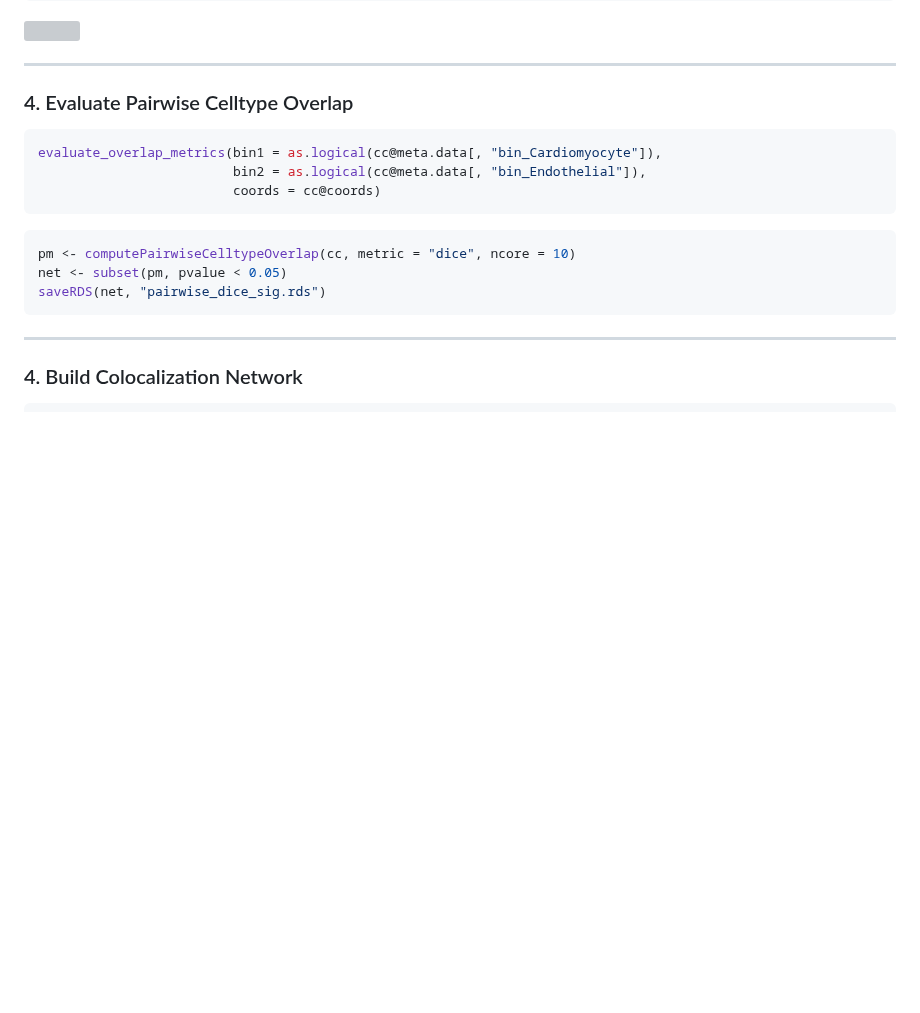
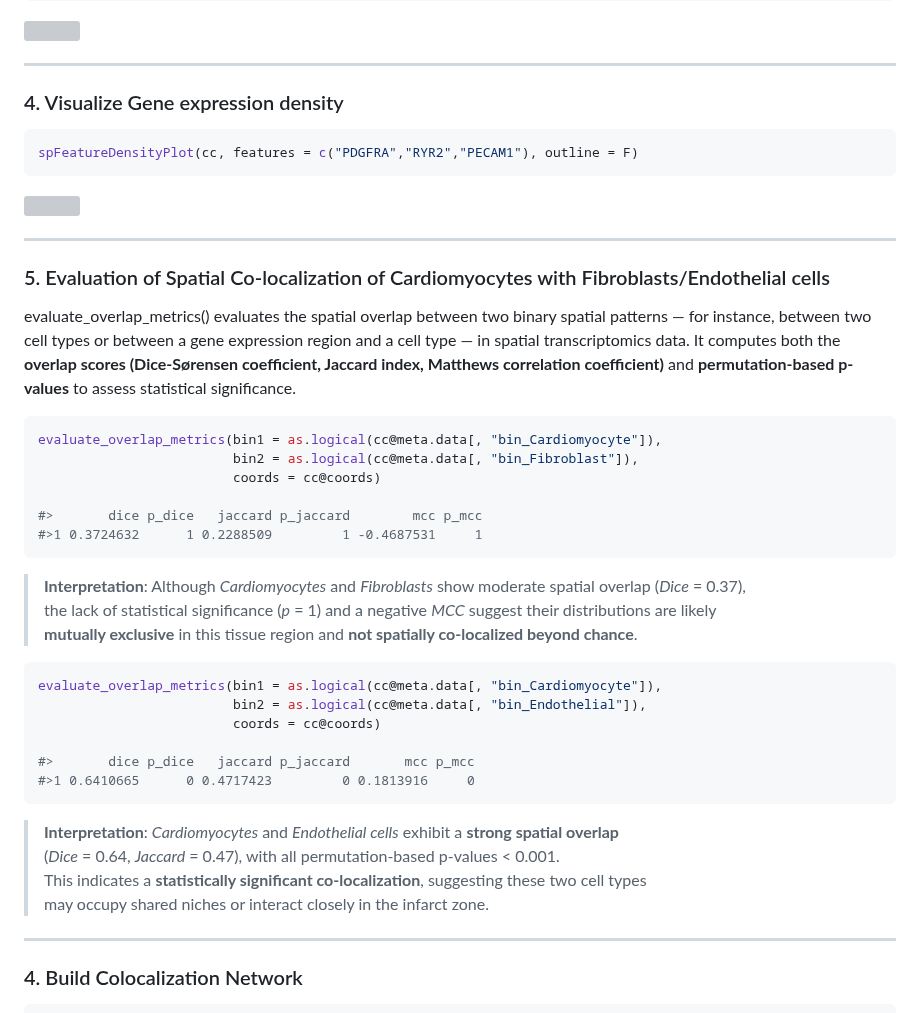
Before and after one commit to bio-Pixel/SPARROT, a Markdown page: vignettes/SPARROT_Workflow1.md, the part around the change. GitHub-like rendering; blank space fills up the shorter version; grey boxes are pictures that could not be loaded.

````diff
--- a/vignettes/SPARROT_Workflow1.md
+++ b/vignettes/SPARROT_Workflow1.md
@@ -81,19 +81,43 @@ plotMultiCellTypeProb(cc, celltype = c("Endothelial", "Fibroblast", "Cardiomyocy
 
 ---
 
-### 4. Evaluate Pairwise Celltype Overlap
+### 4. Visualize Gene expression density
+
+```r
+spFeatureDensityPlot(cc, features = c("PDGFRA","RYR2","PECAM1"), outline = F)
+```
+
+<img src="https://github.com/bio-Pixel/SPARROT/blob/main/vignettes/P9_cardio_expr.png?raw=true" width="1000"/>
+
+---
+
+### 5. Evaluation of Spatial Co-localization of Cardiomyocytes with Fibroblasts/Endothelial cells
+evaluate_overlap_metrics() evaluates the spatial overlap between two binary spatial patterns — for instance, between two cell types or between a gene expression region and a cell type — in spatial transcriptomics data. It computes both the **overlap scores (Dice-Sørensen coefficient, Jaccard index, Matthews correlation coefficient)** and **permutation-based p-values** to assess statistical significance.
+
+```r
+evaluate_overlap_metrics(bin1 = as.logical(cc@meta.data[, "bin_Cardiomyocyte"]),
+                         bin2 = as.logical(cc@meta.data[, "bin_Fibroblast"]),
+                         coords = cc@coords)
+
+#>       dice p_dice   jaccard p_jaccard        mcc p_mcc
+#>1 0.3724632      1 0.2288509         1 -0.4687531     1
+```
+> **Interpretation**: Although *Cardiomyocytes* and *Fibroblasts* show moderate spatial overlap (*Dice* = 0.37),
+> the lack of statistical significance (*p* = 1) and a negative *MCC* suggest their distributions are likely
+> **mutually exclusive** in this tissue region and **not spatially co-localized beyond chance**.
 
 ```r
 evaluate_overlap_metrics(bin1 = as.logical(cc@meta.data[, "bin_Cardiomyocyte"]),
                          bin2 = as.logical(cc@meta.data[, "bin_Endothelial"]),
                          coords = cc@coords)
+
+#>       dice p_dice   jaccard p_jaccard       mcc p_mcc
+#>1 0.6410665      0 0.4717423         0 0.1813916     0
 ```
-
-```r
-pm <- computePairwiseCelltypeOverlap(cc, metric = "dice", ncore = 10)
-net <- subset(pm, pvalue < 0.05)
-saveRDS(net, "pairwise_dice_sig.rds")
-```
+> **Interpretation**: *Cardiomyocytes* and *Endothelial cells* exhibit a **strong spatial overlap**
+> (*Dice* = 0.64, *Jaccard* = 0.47), with all permutation-based p-values < 0.001.
+> This indicates a **statistically significant co-localization**, suggesting these two cell types
+> may occupy shared niches or interact closely in the infarct zone.
 
 ---
 
````
